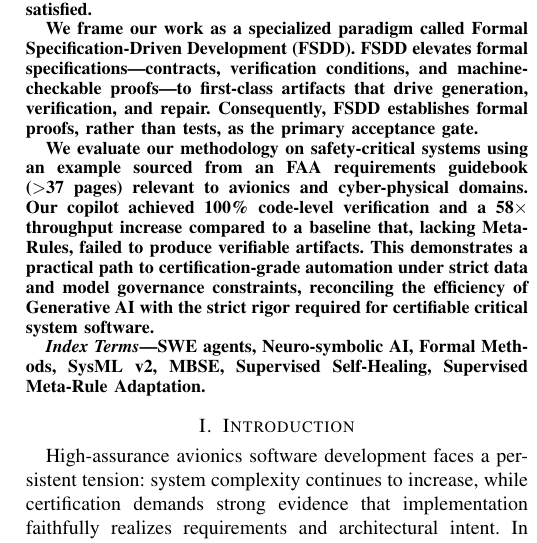
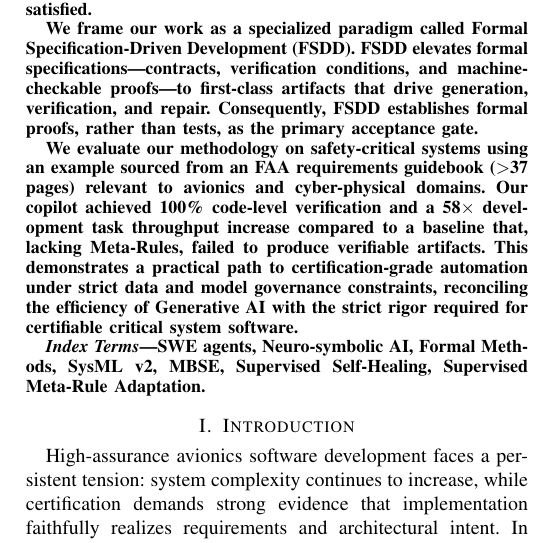
Before and after one commit to loonwerks/INSPECTA-Spec-Code-Proof-Copilot, a LaTeX paper (SCP_IEEE_Documentation/MetaRules_SysMLv2_IEEE_Paper_Draft_v5.tex): part of one column of page 1 of 9, cut so that both start at the same text. Compiled offline with pdfLaTeX.

Commit message:
updates abstract

```diff
--- a/SCP_IEEE_Documentation/MetaRules_SysMLv2_IEEE_Paper_Draft_v5.tex
+++ b/SCP_IEEE_Documentation/MetaRules_SysMLv2_IEEE_Paper_Draft_v5.tex
@@ -53,7 +53,7 @@ To address these barriers, we introduce a neuro-symbolic \textbf{Spec--Code--Pro
 
 We frame our work as a specialized paradigm called Formal Specification-Driven Development (FSDD). FSDD elevates formal specifications—contracts, verification conditions, and machine-checkable proofs—to first-class artifacts that drive generation, verification, and repair. Consequently, FSDD establishes formal proofs, rather than tests, as the primary acceptance gate.
 
-We evaluate our methodology on safety-critical systems using an example sourced from an FAA requirements guidebook ($>$37 pages) relevant to avionics and cyber-physical domains. Our copilot achieved 100\% code-level verification and a 58$\times$ throughput increase compared to a baseline that, lacking Meta-Rules, failed to produce verifiable artifacts. This demonstrates a practical path to certification-grade automation under strict data and model governance constraints, reconciling the efficiency of Generative AI with the strict rigor required for certifiable critical system software.
+We evaluate our methodology on safety-critical systems using an example sourced from an FAA requirements guidebook ($>$37 pages) relevant to avionics and cyber-physical domains. Our copilot achieved 100\% code-level verification and a 58$\times$ development task throughput increase compared to a baseline that, lacking Meta-Rules, failed to produce verifiable artifacts. This demonstrates a practical path to certification-grade automation under strict data and model governance constraints, reconciling the efficiency of Generative AI with the strict rigor required for certifiable critical system software.
 \end{abstract}
 
 \begin{IEEEkeywords}
```
